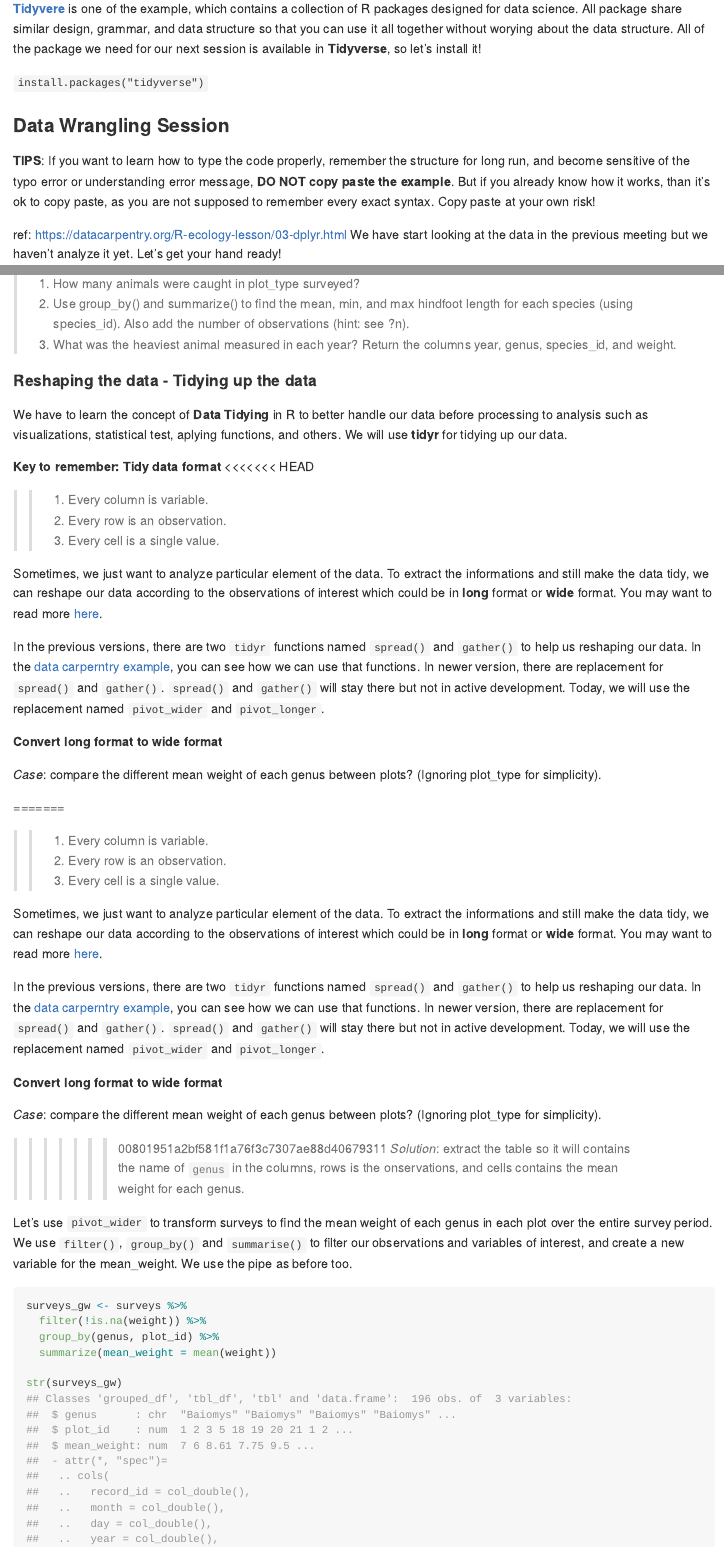
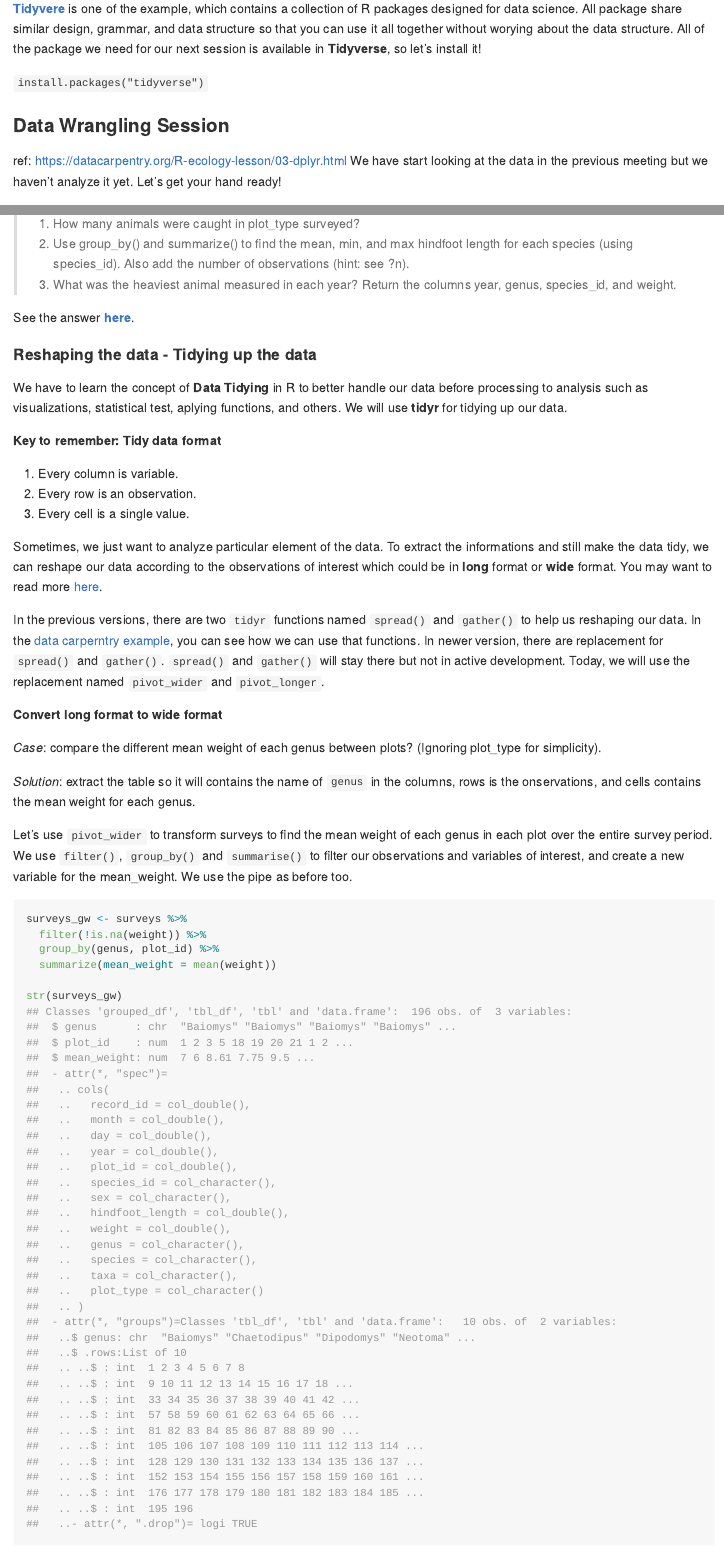
Before and after one commit to erawijantari/RPyId, an R Markdown document (Notes/20191215_RPyID3rd/3rd_DataWranglingTidyverse.Rmd): the page in a window 1100 px wide, from 1360 px down, and a second part further down, joined at a grey line. The pictures show the output file Notes/20191215_RPyID3rd/3rd_DataWranglingTidyverse.md that the author committed with the source, drawn offline in the style of GitHub.

Commit message:
Add the link to answer

````diff
--- a/Notes/20191215_RPyID3rd/3rd_DataWranglingTidyverse.Rmd
+++ b/Notes/20191215_RPyID3rd/3rd_DataWranglingTidyverse.Rmd
@@ -62,8 +62,6 @@ For our **Data is beautiful: R series**, we will several packages named [dplyr](
 ```install.packages("tidyverse")```
 
 ### Data Wrangling Session
-
-**TIPS**: If you want to learn how to type the code properly, remember the structure for long run, and become sensitive of the typo error or understanding error message, **DO NOT copy paste the example**. But if you already know how it works, than it's ok to copy paste, as you are not supposed to remember every exact syntax. Copy paste at your own risk!
 
 ref: <https://datacarpentry.org/R-ecology-lesson/03-dplyr.html>
 We have start looking at the data in the previous meeting but we haven't analyze it yet.
@@ -292,14 +293,14 @@ surveys %>%
 2. Use group_by() and summarize() to find the mean, min, and max hindfoot length for each species (using species_id). Also add the number of observations (hint: see ?n).
 3. What was the heaviest animal measured in each year? Return the columns year, genus, species_id, and weight.
 
+See the answer [**here**](https://github.com/erawijantari/RPyId/blob/master/Notes/20191215_RPyID3rd/R3rdMeeting_answer.md#challenge-3).
+
 #### Reshaping the data - Tidying up the data
 
 We have to learn the concept of **Data Tidying** in R to better handle our data before processing to analysis such as visualizations, statistical test, aplying functions, and others. We will use **tidyr** for tidying up our data.
 
 **Key to remember: Tidy data format**
-<<<<<<< HEAD
 
->>
 1. Every column is variable.
 2. Every row is an observation.
 3. Every cell is a single value.
@@ -313,23 +314,6 @@ In the previous versions, there are two `tidyr` functions named `spread()` and `
 
 *Case*: compare the different mean weight of each genus between plots? (Ignoring plot_type for simplicity).
 
-=======
-
->>
-1. Every column is variable.
-2. Every row is an observation.
-3. Every cell is a single value.
-
-
-Sometimes, we just want to analyze particular element of the data. To extract the informations and still make the data tidy, we can reshape our data according to the observations of interest which could be in **long** format or **wide** format. You may want to read more [here](https://tidyr.tidyverse.org/articles/tidy-data.html).
-
-In the previous versions, there are two `tidyr` functions named `spread()` and `gather()` to help us reshaping our data. In the [data carperntry example](https://datacarpentry.org/R-ecology-lesson/03-dplyr.html), you can see how we can use that functions. In newer version, there are replacement for `spread()` and `gather()`. `spread()` and `gather()` will stay there but not in active development. Today, we will use the replacement named `pivot_wider` and `pivot_longer`.
-
-**Convert long format to wide format**
-
-*Case*: compare the different mean weight of each genus between plots? (Ignoring plot_type for simplicity).
-
->>>>>>> 00801951a2bf581f1a76f3c7307ae88d40679311
 *Solution*: extract the table so it will contains the name of `genus` in the columns, rows is the onservations, and cells contains the mean weight for each genus.
 
 Let’s use `pivot_wider` to transform surveys to find the mean weight of each genus in each plot over the entire survey period. We use `filter()`, `group_by()` and `summarise()` to filter our observations and variables of interest, and create a new variable for the mean_weight. We use the pipe as before too.
````
Also changed, not shown: Notes/20191215_RPyID3rd/3rd_DataWranglingTidyverse.md, Notes/20191215_RPyID3rd/3rd_DataWranglingTidyverse.Rmd (10 more changed lines).
